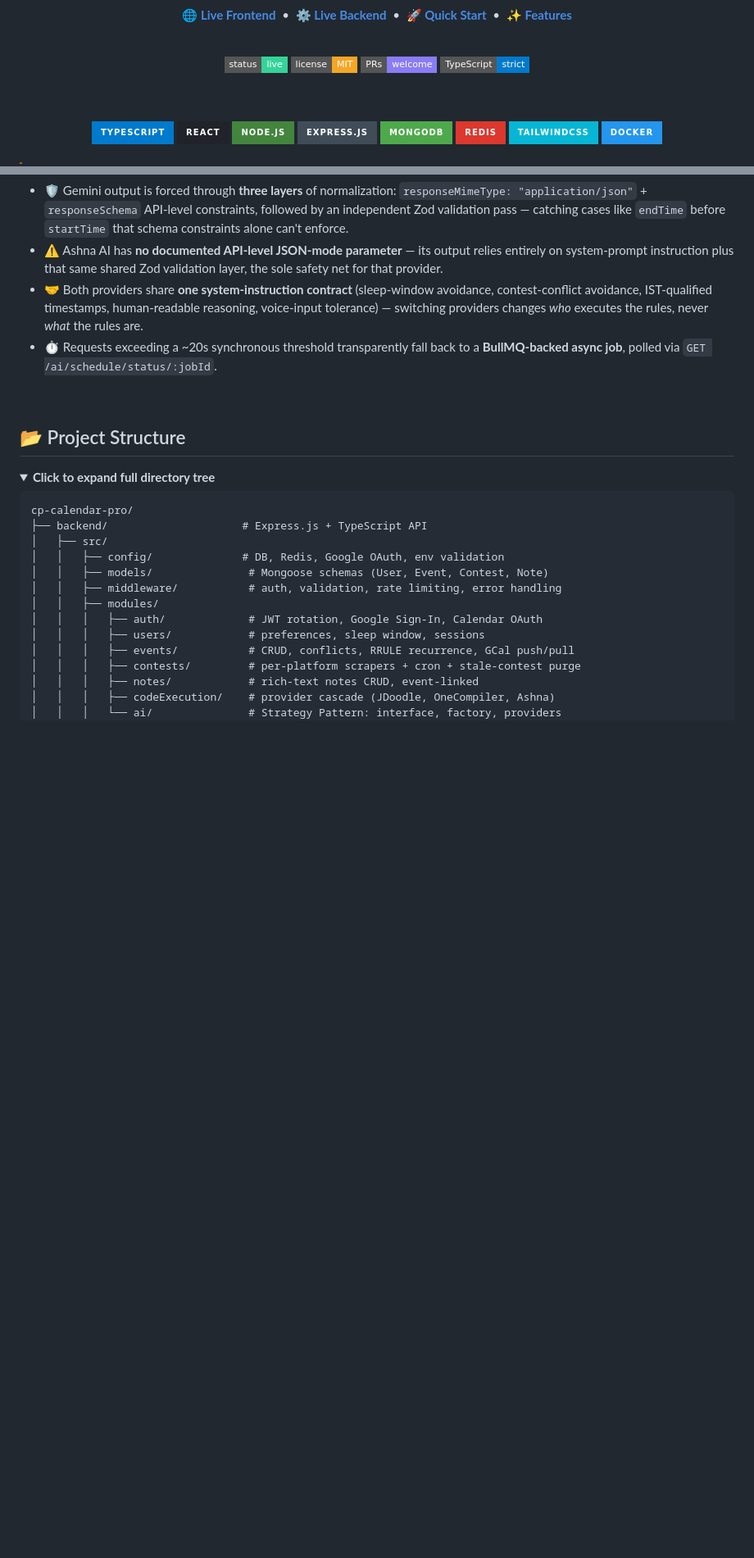
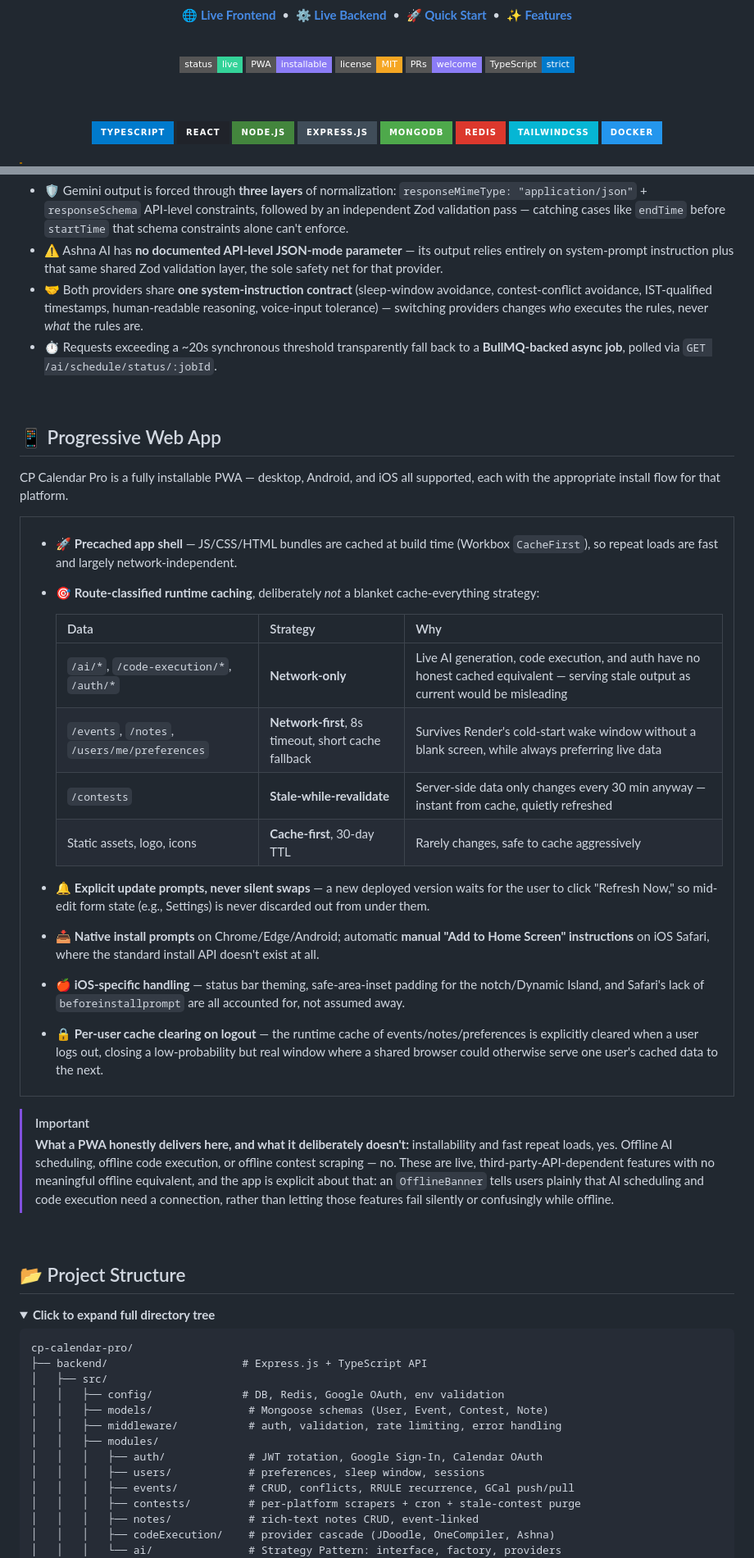
Before and after one commit to Dev-Leet/CalNote, a Markdown page: README.md, 2 parts joined by grey strips. Shown at 82% size. Rendered like a GitHub page; folded sections open; badges without logos; blank space fills up the shorter version.

```diff
--- a/README.md
+++ b/README.md
@@ -20,6 +20,7 @@
 
 <!-- Status Badges -->
 <img src="https://img.shields.io/badge/status-live-34D399?style=flat-square" alt="Status"/>
+<img src="https://img.shields.io/badge/PWA-installable-8B7CF6?style=flat-square&logo=pwa&logoColor=white" alt="PWA Installable"/>
 <img src="https://img.shields.io/badge/license-MIT-F5A623?style=flat-square" alt="License"/>
 <img src="https://img.shields.io/badge/PRs-welcome-8B7CF6?style=flat-square" alt="PRs Welcome"/>
 <img src="https://img.shields.io/badge/TypeScript-strict-007ACC?style=flat-square" alt="TypeScript Strict"/>
@@ -233,6 +241,36 @@ interface AiProvider {
 
 <br/>
 
+## 📱 Progressive Web App
+
+CP Calendar Pro is a fully installable PWA — desktop, Android, and iOS all supported, each with the appropriate install flow for that platform.
+
+<table>
+<tr><td>
+
+- 🚀 **Precached app shell** — JS/CSS/HTML bundles are cached at build time (Workbox `CacheFirst`), so repeat loads are fast and largely network-independent.
+- 🎯 **Route-classified runtime caching**, deliberately *not* a blanket cache-everything strategy:
+
+  | Data | Strategy | Why |
+  |:---|:---|:---|
+  | `/ai/*`, `/code-execution/*`, `/auth/*` | **Network-only** | Live AI generation, code execution, and auth have no honest cached equivalent — serving stale output as current would be misleading |
+  | `/events`, `/notes`, `/users/me/preferences` | **Network-first**, 8s timeout, short cache fallback | Survives Render's cold-start wake window without a blank screen, while always preferring live data |
+  | `/contests` | **Stale-while-revalidate** | Server-side data only changes every 30 min anyway — instant from cache, quietly refreshed |
+  | Static assets, logo, icons | **Cache-first**, 30-day TTL | Rarely changes, safe to cache aggressively |
+
+- 🔔 **Explicit update prompts, never silent swaps** — a new deployed version waits for the user to click "Refresh Now," so mid-edit form state (e.g., Settings) is never discarded out from under them.
+- 📥 **Native install prompts** on Chrome/Edge/Android; automatic **manual "Add to Home Screen" instructions** on iOS Safari, where the standard install API doesn't exist at all.
+- 🍎 **iOS-specific handling** — status bar theming, safe-area-inset padding for the notch/Dynamic Island, and Safari's lack of `beforeinstallprompt` are all accounted for, not assumed away.
+- 🔒 **Per-user cache clearing on logout** — the runtime cache of events/notes/preferences is explicitly cleared when a user logs out, closing a low-probability but real window where a shared browser could otherwise serve one user's cached data to the next.
+
+</td></tr>
+</table>
+
+> [!IMPORTANT]
+> **What a PWA honestly delivers here, and what it deliberately doesn't:** installability and fast repeat loads, yes. Offline AI scheduling, offline code execution, or offline contest scraping — no. These are live, third-party-API-dependent features with no meaningful offline equivalent, and the app is explicit about that: an `OfflineBanner` tells users plainly that AI scheduling and code execution need a connection, rather than letting those features fail silently or confusingly while offline.
+
+<br/>
+
 ## 📂 Project Structure
 
 <details>
```
Also changed, not shown: other parts of README.md (+13 -1 lines).
